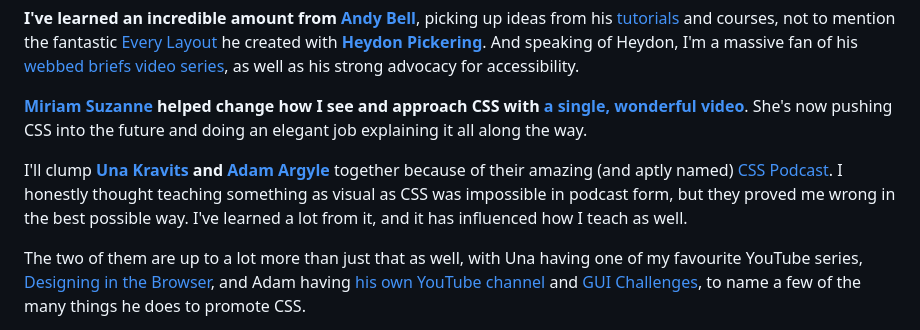
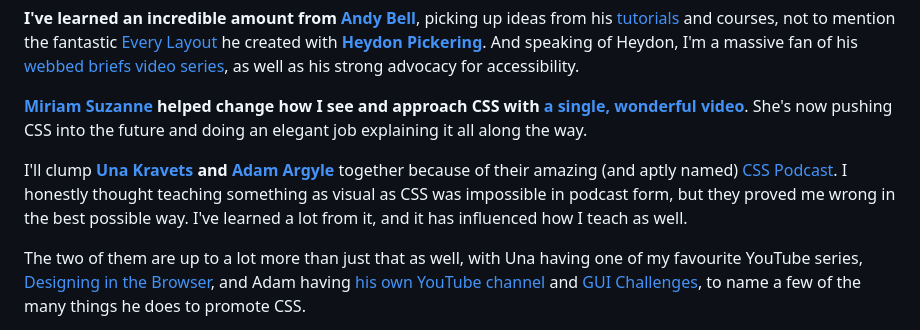
Before and after one commit to kevin-powell/new-website, a Markdown page: src/articles/2021-07-13-why-i-dont-like-being-called-the-king-of-css.md, the part around the change. GitHub-like rendering.

Commit message:
Fix typo on Una's last name

```diff
--- a/src/articles/2021-07-13-why-i-dont-like-being-called-the-king-of-css.md
+++ b/src/articles/2021-07-13-why-i-dont-like-being-called-the-king-of-css.md
@@ -48,7 +48,7 @@ My own YouTube channel started to gain traction when I put out some early conten
 
 **[Miriam Suzanne](https://twitter.com/TerribleMia) helped change how I see and approach CSS with [a single, wonderful video](https://www.youtube.com/watch?v=aHUtMbJw8iA)**. She's now pushing CSS into the future and doing an elegant job explaining it all along the way.
 
-I'll clump **[Una Kravits](https://twitter.com/Una) and [Adam Argyle](https://twitter.com/argyleink)** together because of their amazing (and aptly named) [CSS Podcast](https://thecsspodcast.libsyn.com/). I honestly thought teaching something as visual as CSS was impossible in podcast form, but they proved me wrong in the best possible way. I've learned a lot from it, and it has influenced how I teach as well.
+I'll clump **[Una Kravets](https://twitter.com/Una) and [Adam Argyle](https://twitter.com/argyleink)** together because of their amazing (and aptly named) [CSS Podcast](https://thecsspodcast.libsyn.com/). I honestly thought teaching something as visual as CSS was impossible in podcast form, but they proved me wrong in the best possible way. I've learned a lot from it, and it has influenced how I teach as well.
 
 The two of them are up to a lot more than just that as well, with Una having one of my favourite YouTube series, [Designing in the Browser](https://www.youtube.com/playlist?list=PLNYkxOF6rcIDI0QtJvW6vKonTxn6azCsD), and Adam having [his own YouTube channel](https://www.youtube.com/channel/UCBGr3ZMcV5jke40_Wrv3fNA) and [GUI Challenges](https://www.youtube.com/playlist?list=PLNYkxOF6rcIAaV1wwI9540OC_3XoIzMjQ), to name a few of the many things he does to promote CSS.
 
```
